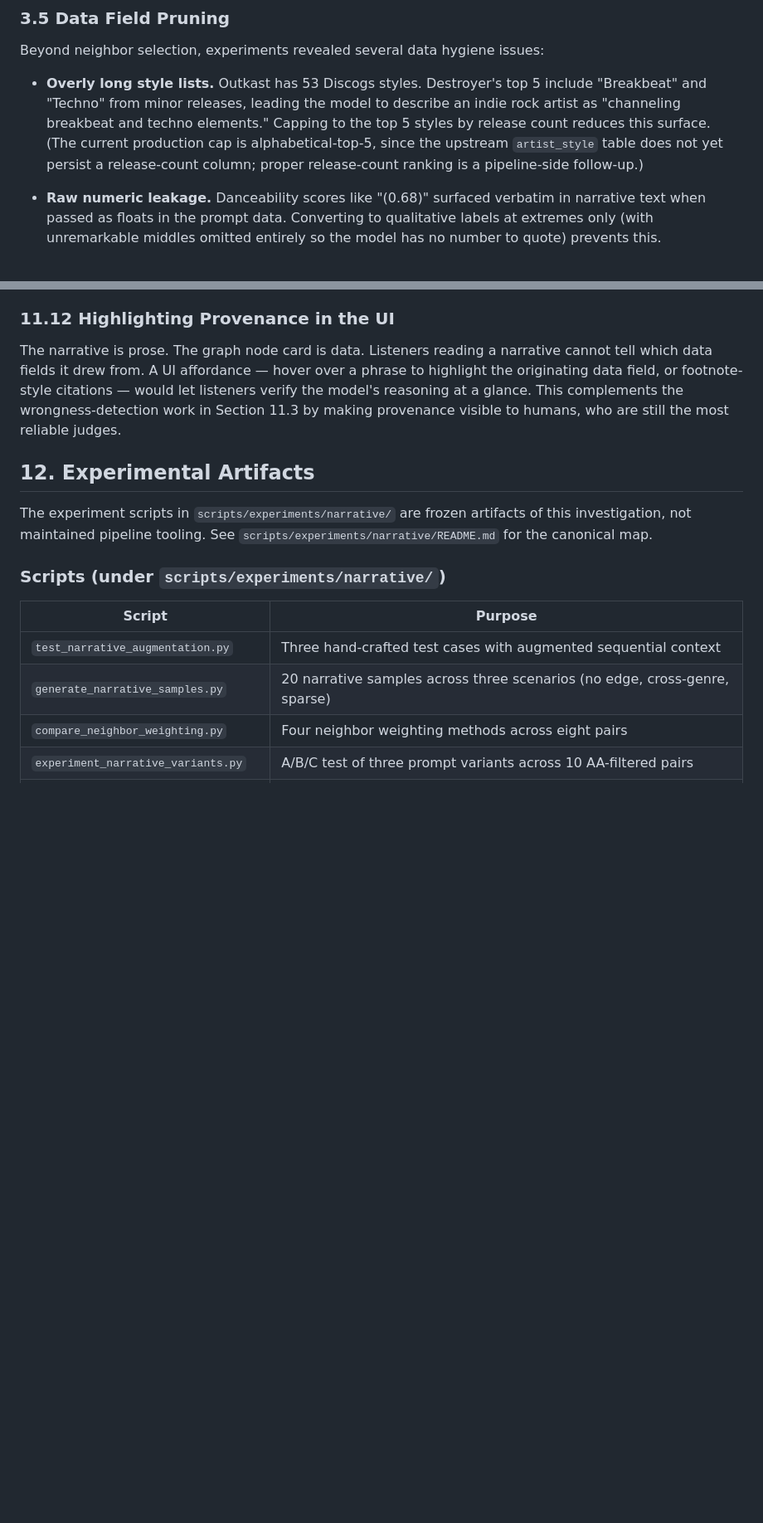
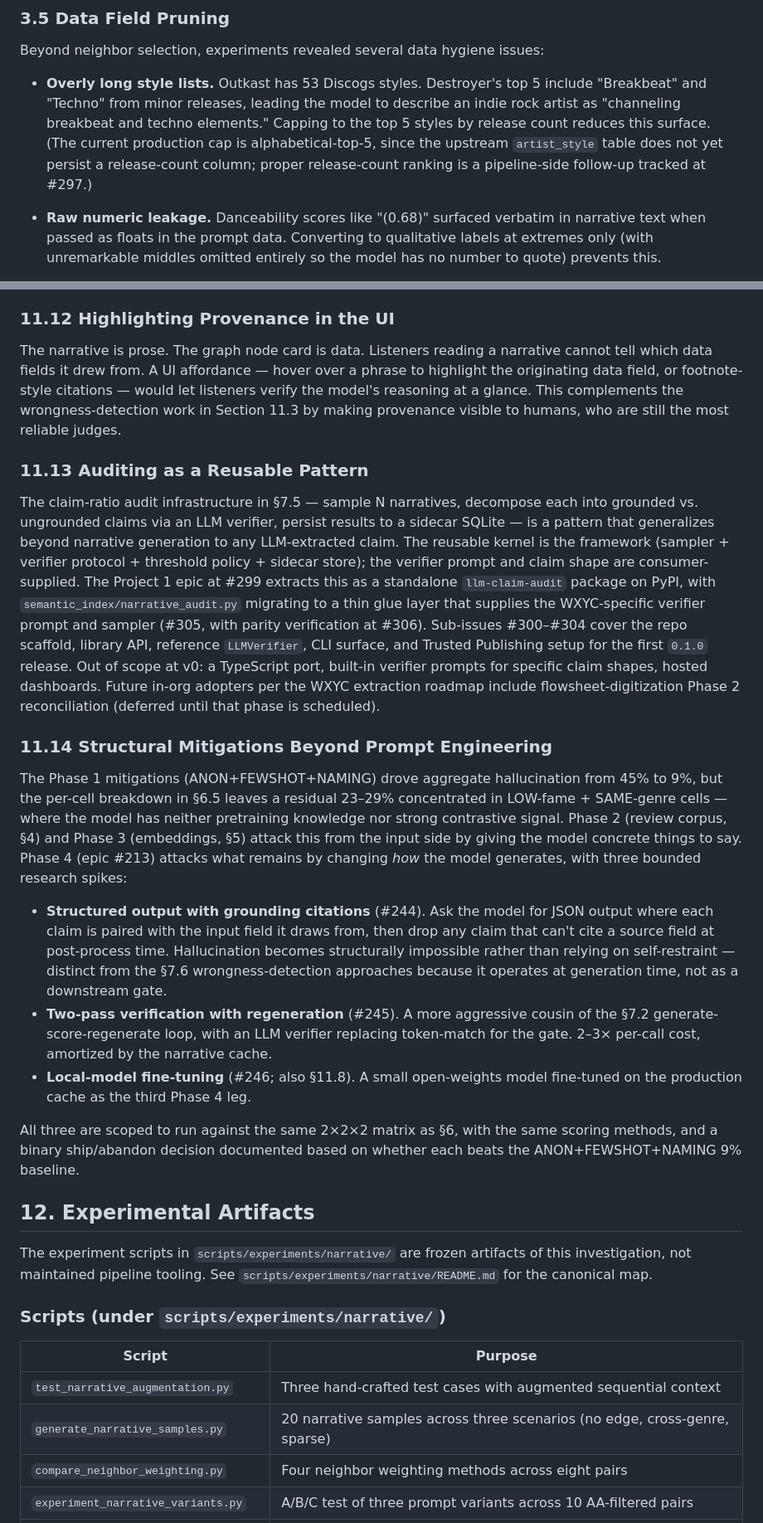
Before and after one commit to WXYC/semantic-index, a Markdown page: docs/narrative-enrichment-whitepaper.md, 2 parts joined by grey strips. Shown at 83% size. Drawn GitHub-style; blank space fills up the shorter version.

```diff
--- a/docs/narrative-enrichment-whitepaper.md
+++ b/docs/narrative-enrichment-whitepaper.md
@@ -78,7 +78,7 @@ Some pairs are spuriously connected through generic hubs regardless of weighting
 
 Beyond neighbor selection, experiments revealed several data hygiene issues:
 
-- **Overly long style lists.** Outkast has 53 Discogs styles. Destroyer's top 5 include "Breakbeat" and "Techno" from minor releases, leading the model to describe an indie rock artist as "channeling breakbeat and techno elements." Capping to the top 5 styles by release count reduces this surface. (The current production cap is alphabetical-top-5, since the upstream `artist_style` table does not yet persist a release-count column; proper release-count ranking is a pipeline-side follow-up.)
+- **Overly long style lists.** Outkast has 53 Discogs styles. Destroyer's top 5 include "Breakbeat" and "Techno" from minor releases, leading the model to describe an indie rock artist as "channeling breakbeat and techno elements." Capping to the top 5 styles by release count reduces this surface. (The current production cap is alphabetical-top-5, since the upstream `artist_style` table does not yet persist a release-count column; proper release-count ranking is a pipeline-side follow-up tracked at #297.)
 
 - **Raw numeric leakage.** Danceability scores like "(0.68)" surfaced verbatim in narrative text when passed as floats in the prompt data. Converting to qualitative labels at extremes only (with unremarkable middles omitted entirely so the model has no number to quote) prevents this.
 
@@ -655,6 +659,20 @@ The largest unaddressed data-quality issue in this paper is that WXYC's "genre"
 ### 11.12 Highlighting Provenance in the UI
 
 The narrative is prose. The graph node card is data. Listeners reading a narrative cannot tell which data fields it drew from. A UI affordance — hover over a phrase to highlight the originating data field, or footnote-style citations — would let listeners verify the model's reasoning at a glance. This complements the wrongness-detection work in Section 11.3 by making provenance visible to humans, who are still the most reliable judges.
+
+### 11.13 Auditing as a Reusable Pattern
+
+The claim-ratio audit infrastructure in §7.5 — sample N narratives, decompose each into grounded vs. ungrounded claims via an LLM verifier, persist results to a sidecar SQLite — is a pattern that generalizes beyond narrative generation to any LLM-extracted claim. The reusable kernel is the framework (sampler + verifier protocol + threshold policy + sidecar store); the verifier prompt and claim shape are consumer-supplied. The Project 1 epic at #299 extracts this as a standalone `llm-claim-audit` package on PyPI, with `semantic_index/narrative_audit.py` migrating to a thin glue layer that supplies the WXYC-specific verifier prompt and sampler (#305, with parity verification at #306). Sub-issues #300–#304 cover the repo scaffold, library API, reference `LLMVerifier`, CLI surface, and Trusted Publishing setup for the first `0.1.0` release. Out of scope at v0: a TypeScript port, built-in verifier prompts for specific claim shapes, hosted dashboards. Future in-org adopters per the WXYC extraction roadmap include flowsheet-digitization Phase 2 reconciliation (deferred until that phase is scheduled).
+
+### 11.14 Structural Mitigations Beyond Prompt Engineering
+
+The Phase 1 mitigations (ANON+FEWSHOT+NAMING) drove aggregate hallucination from 45% to 9%, but the per-cell breakdown in §6.5 leaves a residual 23–29% concentrated in LOW-fame + SAME-genre cells — where the model has neither pretraining knowledge nor strong contrastive signal. Phase 2 (review corpus, §4) and Phase 3 (embeddings, §5) attack this from the input side by giving the model concrete things to say. Phase 4 (epic #213) attacks what remains by changing *how* the model generates, with three bounded research spikes:
+
+- **Structured output with grounding citations** (#244). Ask the model for JSON output where each claim is paired with the input field it draws from, then drop any claim that can't cite a source field at post-process time. Hallucination becomes structurally impossible rather than relying on self-restraint — distinct from the §7.6 wrongness-detection approaches because it operates at generation time, not as a downstream gate.
+- **Two-pass verification with regeneration** (#245). A more aggressive cousin of the §7.2 generate-score-regenerate loop, with an LLM verifier replacing token-match for the gate. 2–3× per-call cost, amortized by the narrative cache.
+- **Local-model fine-tuning** (#246; also §11.8). A small open-weights model fine-tuned on the production cache as the third Phase 4 leg.
+
+All three are scoped to run against the same 2×2×2 matrix as §6, with the same scoring methods, and a binary ship/abandon decision documented based on whether each beats the ANON+FEWSHOT+NAMING 9% baseline.
 
 ## 12. Experimental Artifacts
 
```
Also changed, not shown: other parts of docs/narrative-enrichment-whitepaper.md (+22 -18 lines).
